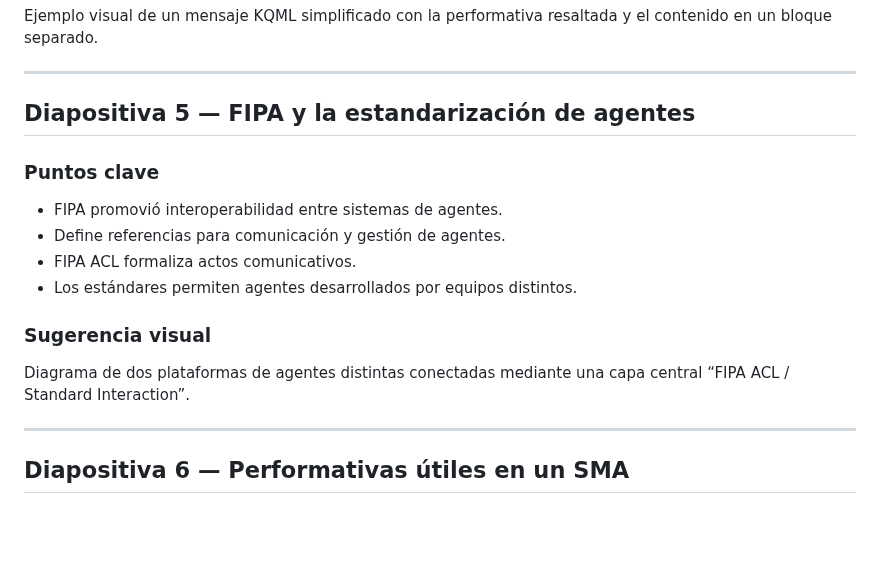
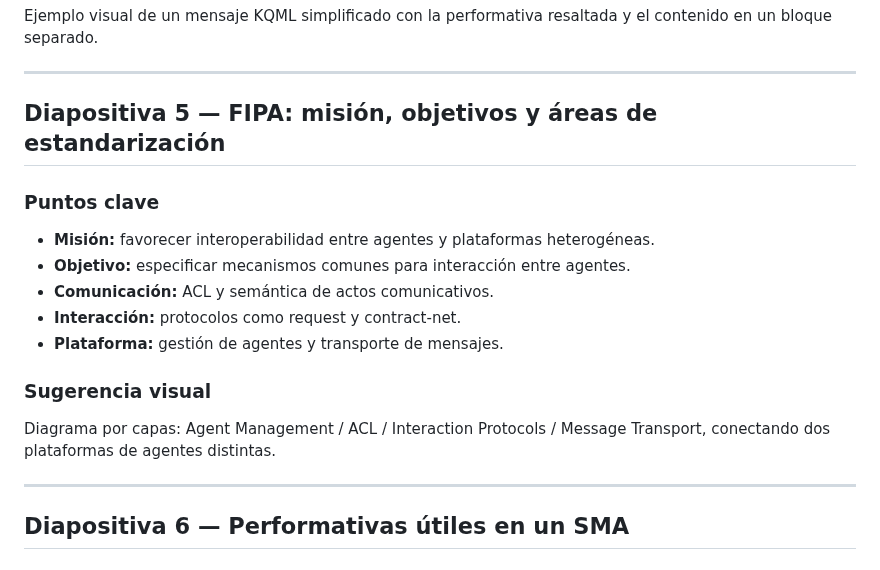
Before and after one commit to idgomezj/course_multi_agents, a Markdown page: sistemas-multiagentes-course/02_arquitectura_comunicacion_y_agentes_llm/presentacion_modulo_2.md, the part around the change. Rendered like a GitHub page; blank space fills up the shorter version.

Commit message:
Make FIPA mission and standardization areas explicit

```diff
--- a/sistemas-multiagentes-course/02_arquitectura_comunicacion_y_agentes_llm/presentacion_modulo_2.md
+++ b/sistemas-multiagentes-course/02_arquitectura_comunicacion_y_agentes_llm/presentacion_modulo_2.md
@@ -58,16 +58,17 @@ Ejemplo visual de un mensaje KQML simplificado con la performativa resaltada y e
 
 ---
 
-## Diapositiva 5 — FIPA y la estandarización de agentes
+## Diapositiva 5 — FIPA: misión, objetivos y áreas de estandarización
 
 ### Puntos clave
-- FIPA promovió interoperabilidad entre sistemas de agentes.
-- Define referencias para comunicación y gestión de agentes.
-- FIPA ACL formaliza actos comunicativos.
-- Los estándares permiten agentes desarrollados por equipos distintos.
+- **Misión:** favorecer interoperabilidad entre agentes y plataformas heterogéneas.
+- **Objetivo:** especificar mecanismos comunes para interacción entre agentes.
+- **Comunicación:** ACL y semántica de actos comunicativos.
+- **Interacción:** protocolos como request y contract-net.
+- **Plataforma:** gestión de agentes y transporte de mensajes.
 
 ### Sugerencia visual
-Diagrama de dos plataformas de agentes distintas conectadas mediante una capa central “FIPA ACL / Standard Interaction”.
+Diagrama por capas: Agent Management / ACL / Interaction Protocols / Message Transport, conectando dos plataformas de agentes distintas.
 
 ---
 
```
